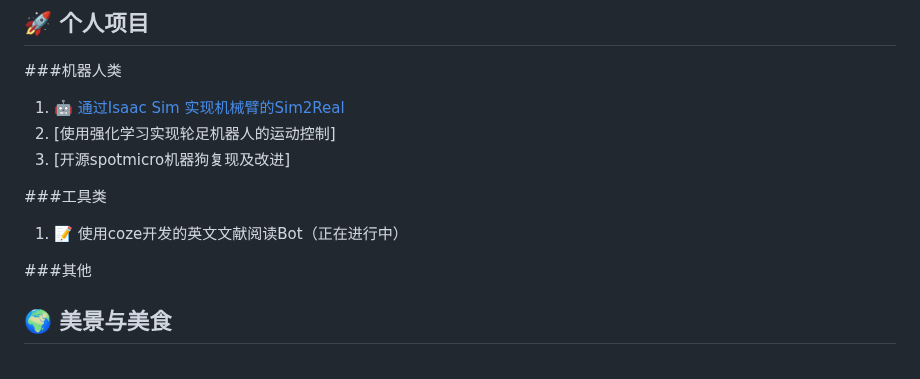
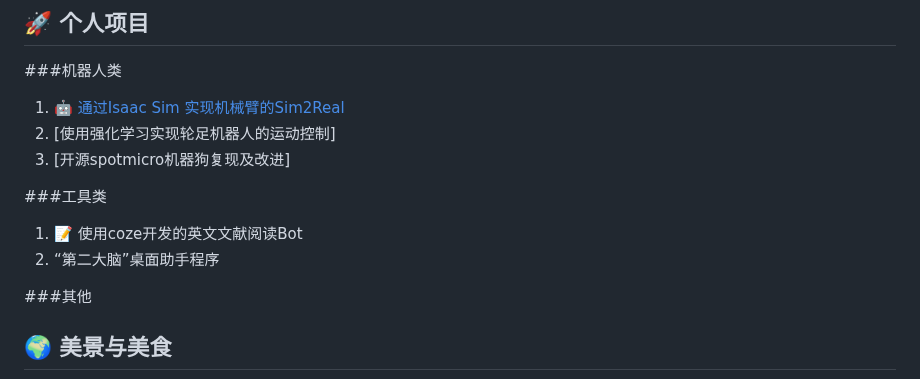
Before and after one commit to xiongy24/xiongy24.github.io, a Markdown page: README.md, the part around the change. GitHub-like rendering.

```diff
--- a/README.md
+++ b/README.md
@@ -32,7 +32,8 @@
 3. [开源spotmicro机器狗复现及改进]
 
 ###工具类
-1. 📝 使用coze开发的英文文献阅读Bot（正在进行中）
+1. 📝 使用coze开发的英文文献阅读Bot
+2. “第二大脑”桌面助手程序
 
 ###其他
 
```
